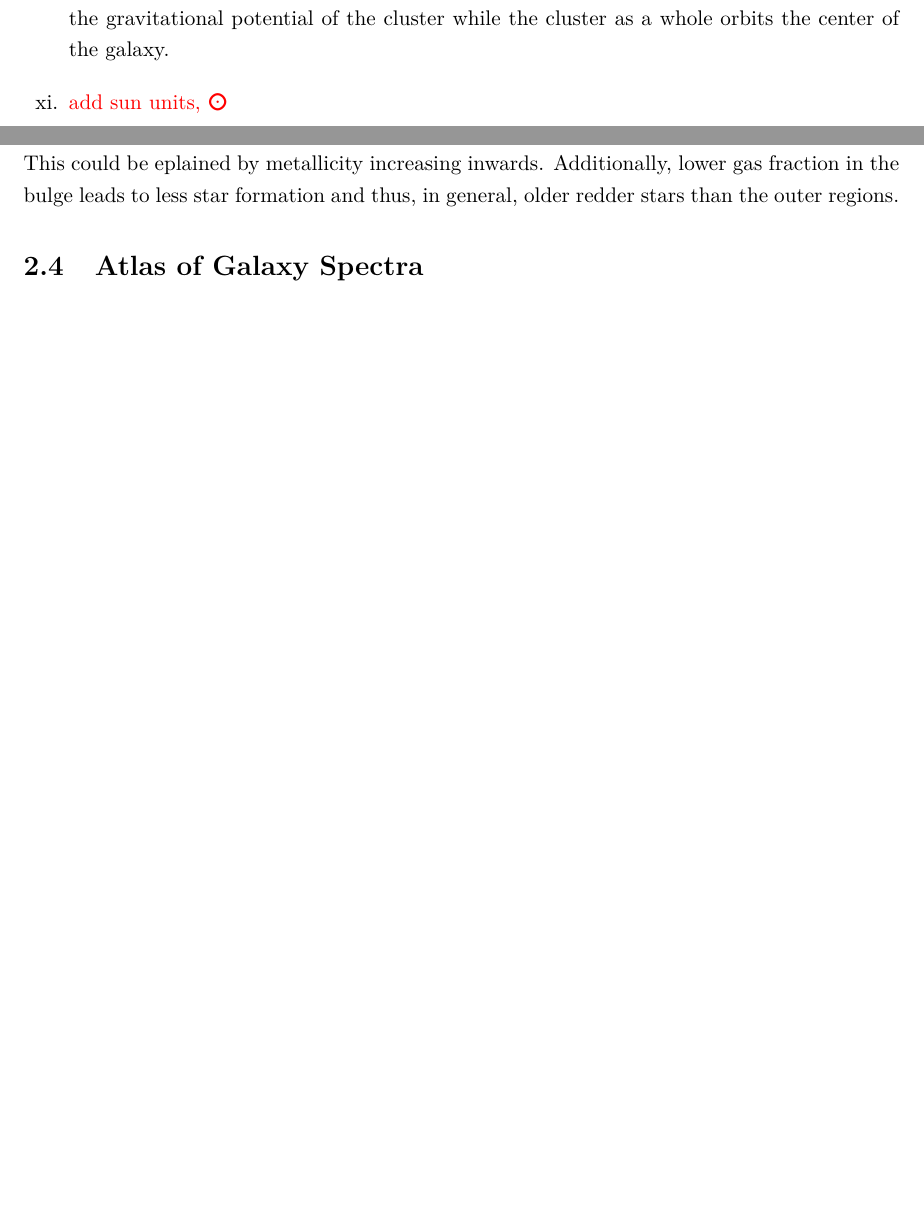
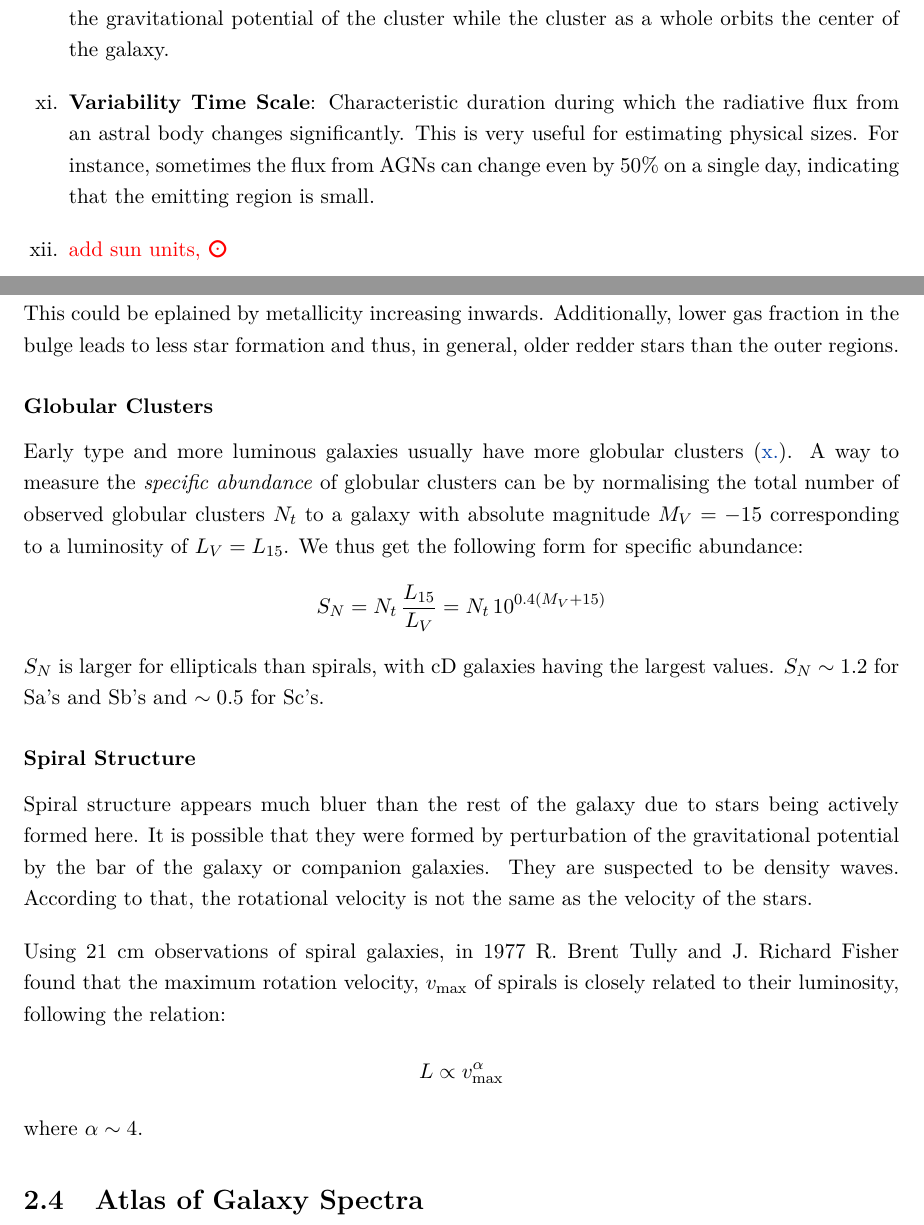
Before and after one commit to anuragtamuli/evolution-of-radio-galaxies, a LaTeX thesis (docs/notes.tex): two parts of pages 4 and 26 of 28 before the commit and two parts of pages 4 and 26 of 30 after it, joined at a grey line, cut so that both start at the same text, the shorter picture padded with empty space. The pictures show the PDF file docs/notes.pdf that the author committed with the source.

Commit message:
updated notes slightly

```diff
--- a/docs/notes.tex
+++ b/docs/notes.tex
@@ -86,6 +86,8 @@
   \item \tb{Rotation Curves}: Rotational velocity ($v$) of stars and gas around the galactic center as a function the galacto-centric radius\footnote{Distance from the center of the galaxy.} $R$.
 
   \item \tb{Globular Clusters}: A globular cluster is defined as a gravitationally bound collection of typically several hundred thousand stars contained within a spherical region with a radius of approximately 20 parsecs (pc). The members of the cluster orbit according to the gravitational potential of the cluster while the cluster as a whole orbits the center of the galaxy.\label{def:globular clusters}
+
+  \item \tb{Variability Time Scale}: Characteristic duration during which the radiative flux from an astral body changes significantly. This is very useful for estimating physical sizes. For instance, sometimes the flux from AGNs can change even by 50\% on a single day, indicating that the emitting region is small.
 
   \item \red{add sun units, \Sun}
 \end{enumerate}
@@ -813,6 +819,24 @@ Metallicity increases inwards towards the bulge; metal-rich stars are redder tha
 
 Spirals have a clear colour gradient: they are red in the center and bluer in the outer regions. This could be eplained by metallicity increasing inwards. Additionally, lower gas fraction in the bulge leads to less star formation and thus, in general, older redder stars than the outer regions.
 
+\subsubsection{Globular Clusters}
+Early type and more luminous galaxies usually have more globular clusters (\ref{def:globular clusters}). A way to measure the \ti{specific abundance} of globular clusters can be by normalising the total number of observed globular clusters $N_t$ to a galaxy with absolute magnitude $M_V = -15$ corresponding to a luminosity of $L_V  = L_{15}$. We thus get the following form for specific abundance:
+\begin{align*}
+  S_N = N_t \, \frac{L_{15}}{L_V} = N_t \, 10^{0.4(M_V + 15)}
+\end{align*}
+$S_N$ is larger for ellipticals than spirals, with cD galaxies having the largest values. $S_N \sim 1.2$ for Sa's and Sb's and $\sim 0.5$ for Sc's.
+
+\subsubsection{Spiral Structure}
+Spiral structure appears much bluer than the rest of the galaxy due to stars being actively formed here. It is possible that they were formed by perturbation of the gravitational potential by the bar of the galaxy or companion galaxies. They are suspected to be density waves. According to that, the rotational velocity is not the same as the velocity of the stars.
+
+\vspace{1em}
+
+Using 21 cm observations of spiral galaxies, in 1977 R. Brent Tully and J. Richard Fisher found that the maximum rotation velocity, $v_\text{max}$ of spirals is closely related to their luminosity, following the relation:
+\begin{align*}
+  L \propto v_\tx{max}^\alpha
+\end{align*}
+where $\alpha \sim 4$.
+
 \section{Atlas of Galaxy Spectra}
 The following has been taken from \href{https://ui.adsabs.harvard.edu/abs/1992ApJS...79..255K/abstract}{\ti{A Spectrophotometric Atlas of Galaxies}} by \ti{Kennicutt, 1992}.
 
```
Also changed, not shown: docs/notes.pdf, docs/notes.tex (10 more changed lines), 1 other file.
